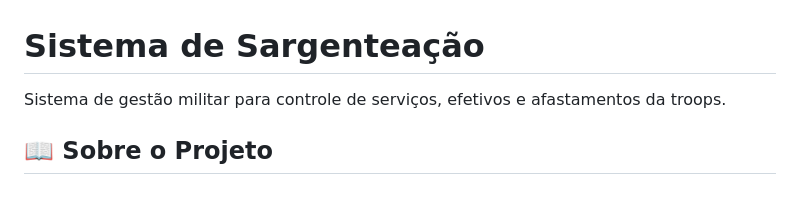
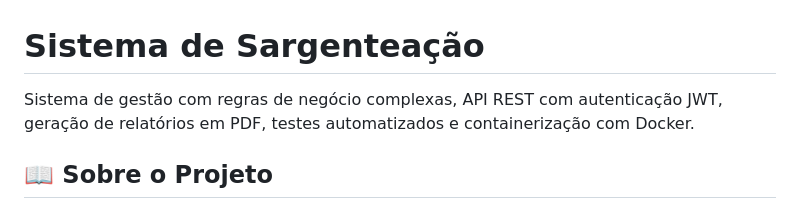
Before and after one commit to pedrohoppe88/sistema_de_escalas-EsCaLar-, a Markdown page: README.md, the part around the change. Drawn GitHub-style.

```diff
--- a/README.md
+++ b/README.md
@@ -1,6 +1,6 @@
 # Sistema de Sargenteação
 
-Sistema de gestão militar para controle de serviços, efetivos e afastamentos da troops.
+Sistema de gestão com regras de negócio complexas, API REST com autenticação JWT, geração de relatórios em PDF, testes automatizados e containerização com Docker.
 
 ## 📖 Sobre o Projeto
 
```
